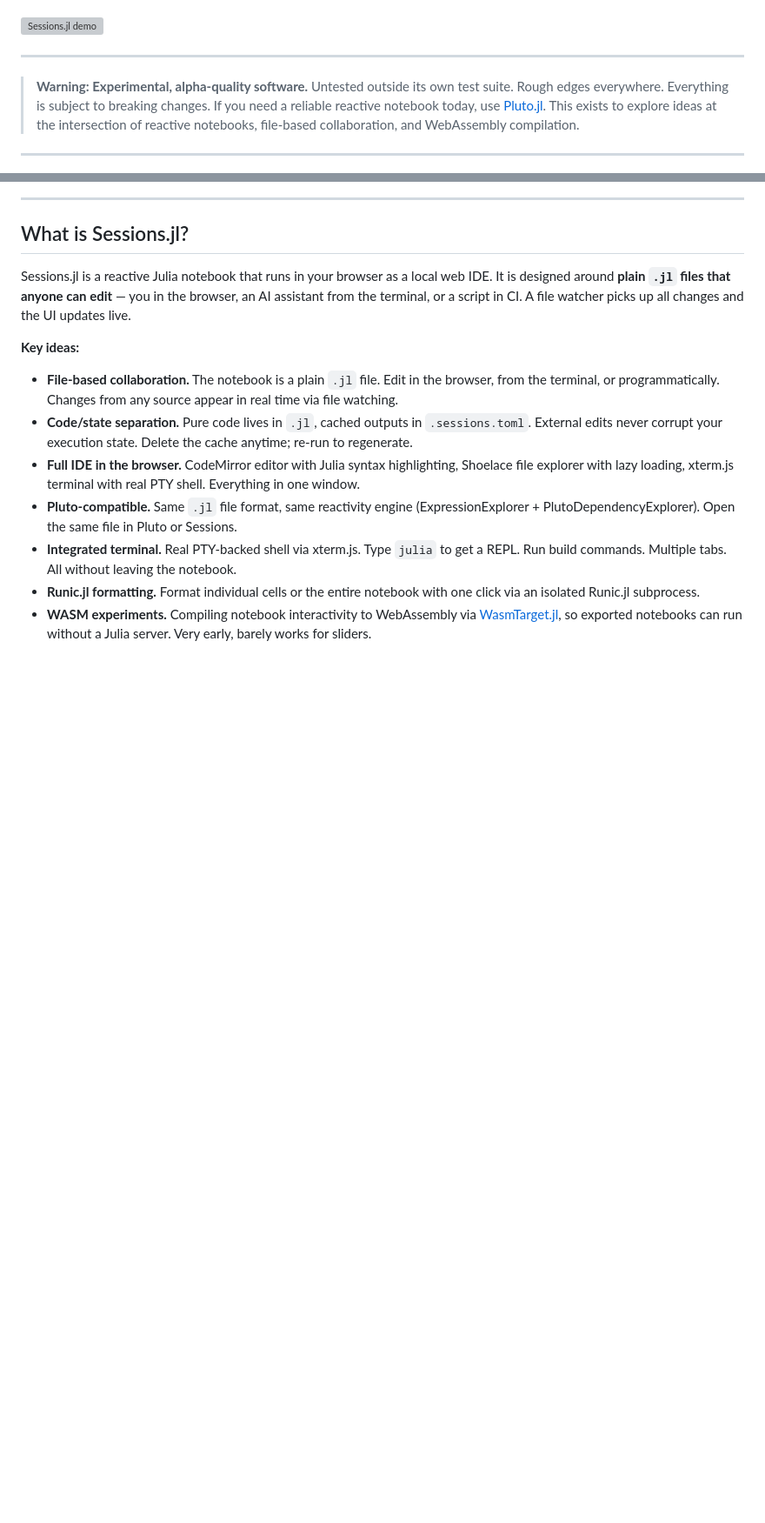
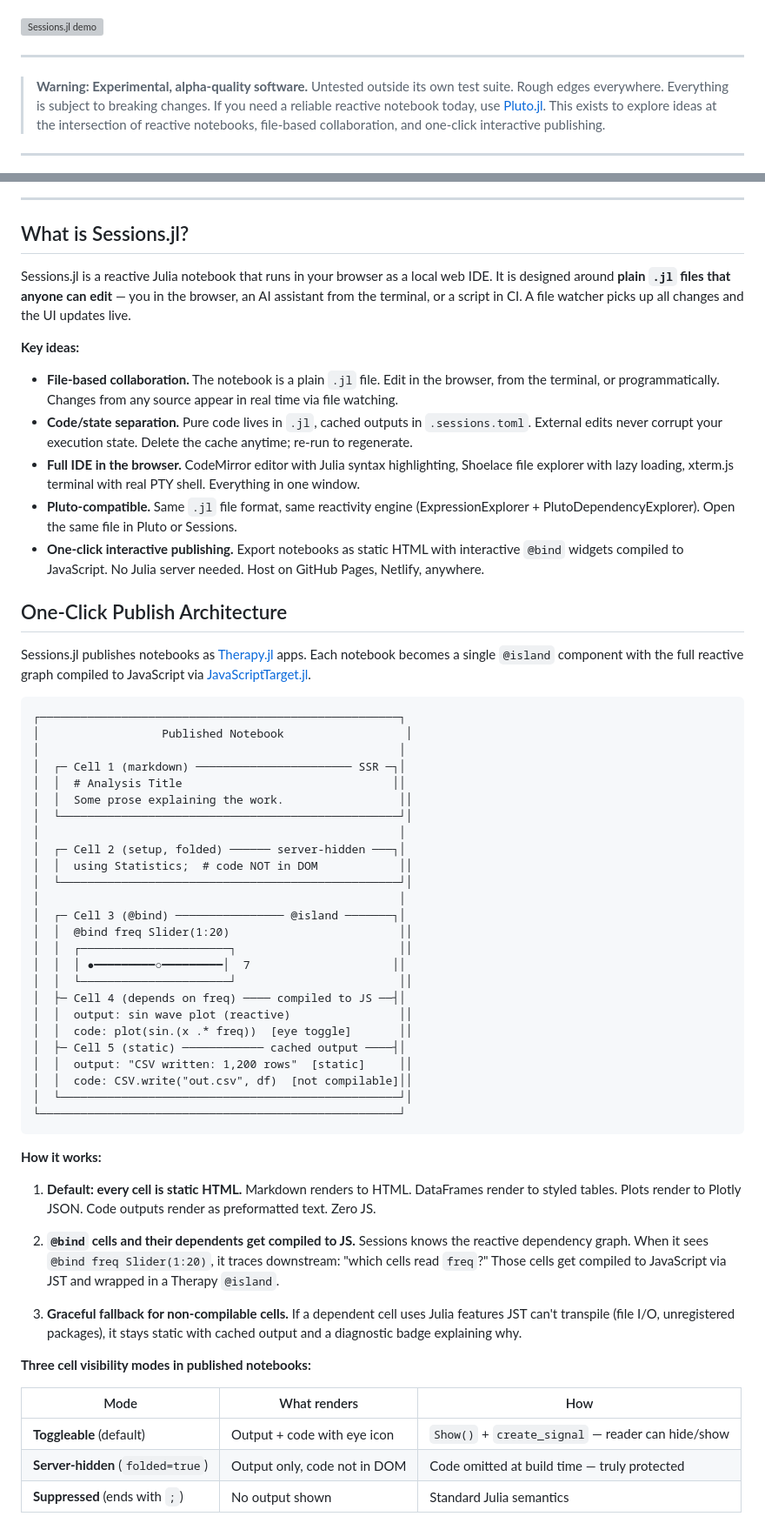
Before and after one commit to GroupTherapyOrg/Sessions.jl, a Markdown page: README.md, 2 parts joined by grey strips. Shown at 87% size. Rendered like a GitHub page; blank space fills up the shorter version; grey boxes are pictures that could not be loaded.

````diff
--- a/README.md
+++ b/README.md
@@ -13,7 +13,7 @@
 
 ---
 
-> **Warning: Experimental, alpha-quality software.** Untested outside its own test suite. Rough edges everywhere. Everything is subject to breaking changes. If you need a reliable reactive notebook today, use [Pluto.jl](https://github.com/fonsp/Pluto.jl). This exists to explore ideas at the intersection of reactive notebooks, file-based collaboration, and WebAssembly compilation.
+> **Warning: Experimental, alpha-quality software.** Untested outside its own test suite. Rough edges everywhere. Everything is subject to breaking changes. If you need a reliable reactive notebook today, use [Pluto.jl](https://github.com/fonsp/Pluto.jl). This exists to explore ideas at the intersection of reactive notebooks, file-based collaboration, and one-click interactive publishing.
 
 ---
 
@@ -33,6 +33,53 @@ Sessions.jl is a reactive Julia notebook that runs in your browser as a local we
 - **Code/state separation.** Pure code lives in `.jl`, cached outputs in `.sessions.toml`. External edits never corrupt your execution state. Delete the cache anytime; re-run to regenerate.
 - **Full IDE in the browser.** CodeMirror editor with Julia syntax highlighting, Shoelace file explorer with lazy loading, xterm.js terminal with real PTY shell. Everything in one window.
 - **Pluto-compatible.** Same `.jl` file format, same reactivity engine (ExpressionExplorer + PlutoDependencyExplorer). Open the same file in Pluto or Sessions.
-- **Integrated terminal.** Real PTY-backed shell via xterm.js. Type `julia` to get a REPL. Run build commands. Multiple tabs. All without leaving the notebook.
-- **Runic.jl formatting.** Format individual cells or the entire notebook with one click via an isolated Runic.jl subprocess.
-- **WASM experiments.** Compiling notebook interactivity to WebAssembly via [WasmTarget.jl](https://github.com/GroupTherapyOrg/WasmTarget.jl), so exported notebooks can run without a Julia server. Very early, barely works for sliders.
+- **One-click interactive publishing.** Export notebooks as static HTML with interactive `@bind` widgets compiled to JavaScript. No Julia server needed. Host on GitHub Pages, Netlify, anywhere.
+
+## One-Click Publish Architecture
+
+Sessions.jl publishes notebooks as [Therapy.jl](https://github.com/GroupTherapyOrg/Therapy.jl) apps. Each notebook becomes a single `@island` component with the full reactive graph compiled to JavaScript via [JavaScriptTarget.jl](https://github.com/GroupTherapyOrg/JavaScriptTarget.jl).
+
+```
+┌─────────────────────────────────────────────────────┐
+│                  Published Notebook                  │
+│                                                     │
+│  ┌─ Cell 1 (markdown) ─────────────────────── SSR ─┐│
+│  │  # Analysis Title                               ││
+│  │  Some prose explaining the work.                 ││
+│  └──────────────────────────────────────────────────┘│
+│                                                     │
+│  ┌─ Cell 2 (setup, folded) ────── server-hidden ───┐│
+│  │  using Statistics;  # code NOT in DOM            ││
+│  └──────────────────────────────────────────────────┘│
+│                                                     │
+│  ┌─ Cell 3 (@bind) ──────────────── @island ───────┐│
+│  │  @bind freq Slider(1:20)                         ││
+│  │  ┌──────────────────────┐                        ││
+│  │  │ ●━━━━━━━━━○━━━━━━━━━│  7                     ││
+│  │  └──────────────────────┘                        ││
+│  ├─ Cell 4 (depends on freq) ──── compiled to JS ──┤│
+│  │  output: sin wave plot (reactive)                ││
+│  │  code: plot(sin.(x .* freq))  [eye toggle]       ││
+│  ├─ Cell 5 (static) ──────────── cached output ────┤│
+│  │  output: "CSV written: 1,200 rows"  [static]     ││
+│  │  code: CSV.write("out.csv", df)  [not compilable]││
+│  └──────────────────────────────────────────────────┘│
+└─────────────────────────────────────────────────────┘
+```
+
+**How it works:**
+
+1. **Default: every cell is static HTML.** Markdown renders to HTML. DataFrames render to styled tables. Plots render to Plotly JSON. Code outputs render as preformatted text. Zero JS.
+
+2. **`@bind` cells and their dependents get compiled to JS.** Sessions knows the reactive dependency graph. When it sees `@bind freq Slider(1:20)`, it traces downstream: "which cells read `freq`?" Those cells get compiled to JavaScript via JST and wrapped in a Therapy `@island`.
+
+3. **Graceful fallback for non-compilable cells.** If a dependent cell uses Julia features JST can't transpile (file I/O, unregistered packages), it stays static with cached output and a diagnostic badge explaining why.
+
+**Three cell visibility modes in published notebooks:**
+
+| Mode | What renders | How |
+|------|-------------|-----|
+| **Toggleable** (default) | Output + code with eye icon | `Show()` + `create_signal` — reader can hide/show |
+| **Server-hidden** (`folded=true`) | Output only, code not in DOM | Code omitted at build time — truly protected |
+| **Suppressed** (ends with `;`) | No output shown | Standard Julia semantics |
+
````
Also changed, not shown: other parts of README.md (+24 -23 lines).
